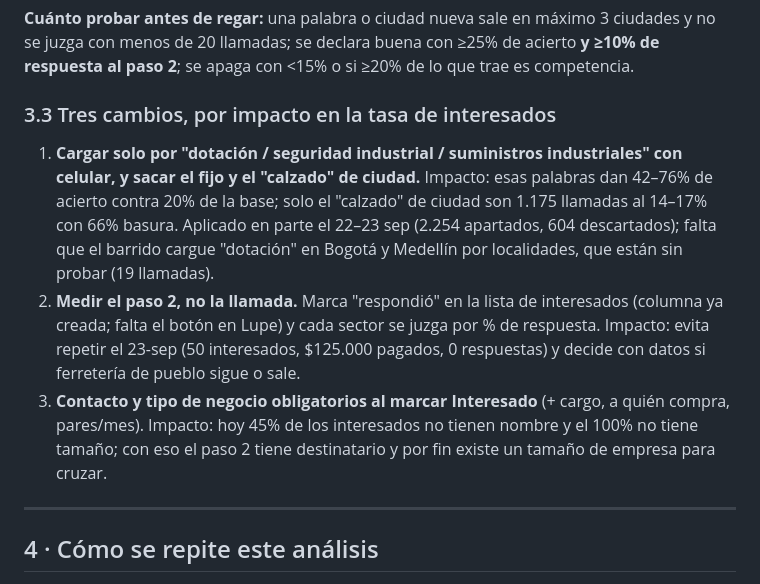
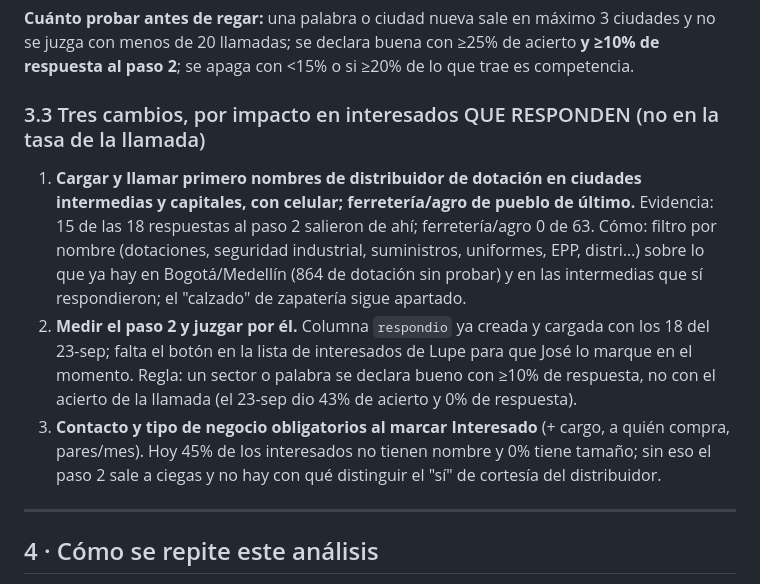
Before and after one commit to negocioscuanticoscol-create/plataforma-nc, a Markdown page: protocolo-perfil-data.md, the part around one of its changes. GitHub-like rendering.

```diff
--- a/protocolo-perfil-data.md
+++ b/protocolo-perfil-data.md
@@ -153,10 +186,10 @@ dotaciones 33% (60) · distribuidora de calzado 18% (178) · calzado de segurida
 
 **Cuánto probar antes de regar:** una palabra o ciudad nueva sale en máximo 3 ciudades y no se juzga con menos de 20 llamadas; se declara buena con ≥25% de acierto **y ≥10% de respuesta al paso 2**; se apaga con <15% o si ≥20% de lo que trae es competencia.
 
-### 3.3 Tres cambios, por impacto en la tasa de interesados
-1. **Cargar solo por "dotación / seguridad industrial / suministros industriales" con celular, y sacar el fijo y el "calzado" de ciudad.** Impacto: esas palabras dan 42–76% de acierto contra 20% de la base; solo el "calzado" de ciudad son 1.175 llamadas al 14–17% con 66% basura. Aplicado en parte el 22–23 sep (2.254 apartados, 604 descartados); falta que el barrido cargue "dotación" en Bogotá y Medellín por localidades, que están sin probar (19 llamadas).
-2. **Medir el paso 2, no la llamada.** Marca "respondió" en la lista de interesados (columna ya creada; falta el botón en Lupe) y cada sector se juzga por % de respuesta. Impacto: evita repetir el 23-sep (50 interesados, $125.000 pagados, 0 respuestas) y decide con datos si ferretería de pueblo sigue o sale.
-3. **Contacto y tipo de negocio obligatorios al marcar Interesado** (+ cargo, a quién compra, pares/mes). Impacto: hoy 45% de los interesados no tienen nombre y el 100% no tiene tamaño; con eso el paso 2 tiene destinatario y por fin existe un tamaño de empresa para cruzar.
+### 3.3 Tres cambios, por impacto en interesados QUE RESPONDEN (no en la tasa de la llamada)
+1. **Cargar y llamar primero nombres de distribuidor de dotación en ciudades intermedias y capitales, con celular; ferretería/agro de pueblo de último.** Evidencia: 15 de las 18 respuestas al paso 2 salieron de ahí; ferretería/agro 0 de 63. Cómo: filtro por nombre (dotaciones, seguridad industrial, suministros, uniformes, EPP, distri…) sobre lo que ya hay en Bogotá/Medellín (864 de dotación sin probar) y en las intermedias que sí respondieron; el "calzado" de zapatería sigue apartado.
+2. **Medir el paso 2 y juzgar por él.** Columna `respondio` ya creada y cargada con los 18 del 23-sep; falta el botón en la lista de interesados de Lupe para que José lo marque en el momento. Regla: un sector o palabra se declara bueno con ≥10% de respuesta, no con el acierto de la llamada (el 23-sep dio 43% de acierto y 0% de respuesta).
+3. **Contacto y tipo de negocio obligatorios al marcar Interesado** (+ cargo, a quién compra, pares/mes). Hoy 45% de los interesados no tienen nombre y 0% tiene tamaño; sin eso el paso 2 sale a ciegas y no hay con qué distinguir el "sí" de cortesía del distribuidor.
 
 ---
 
```
Also changed, not shown: other parts of protocolo-perfil-data.md (+39 -6 lines).
